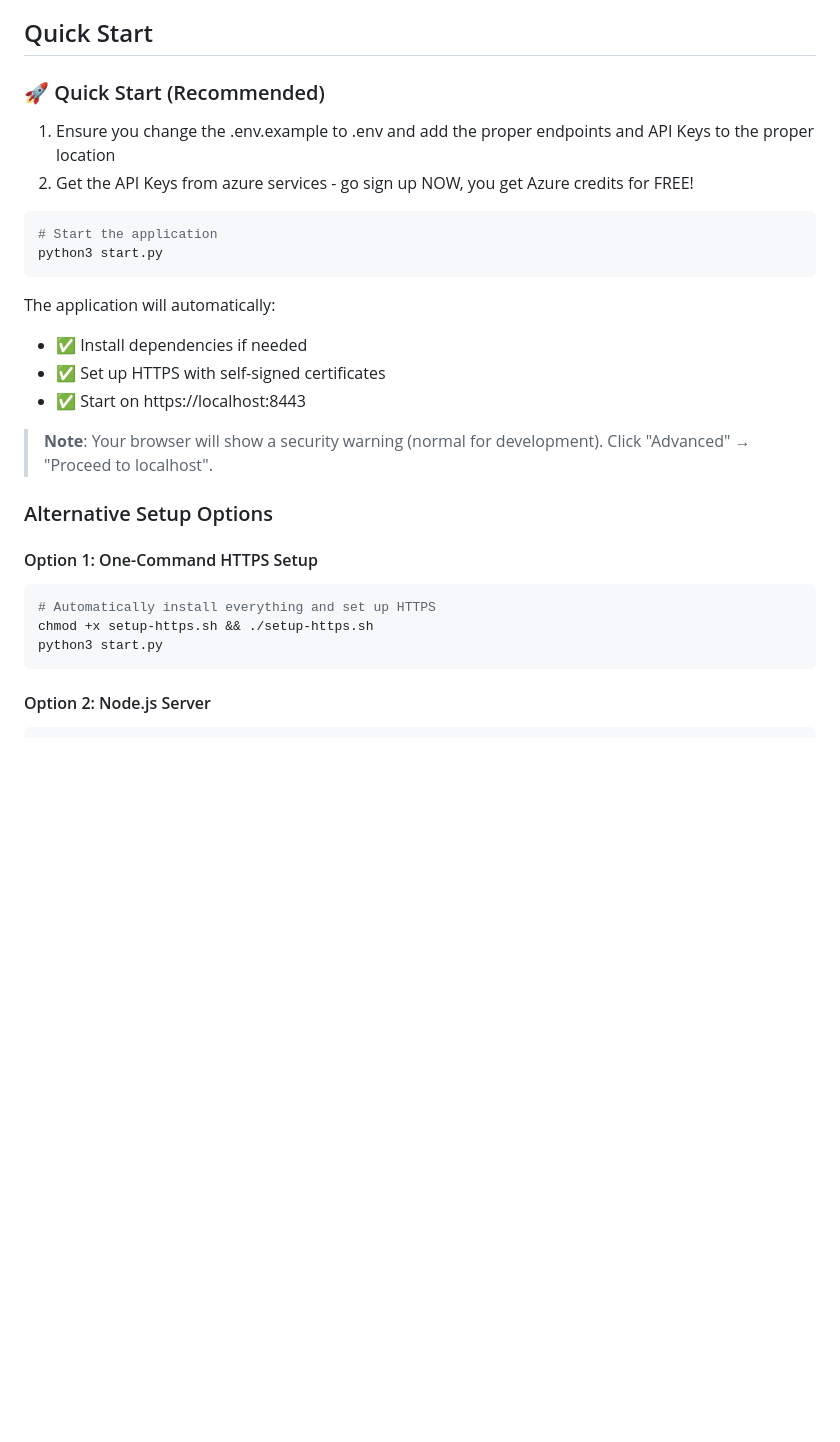
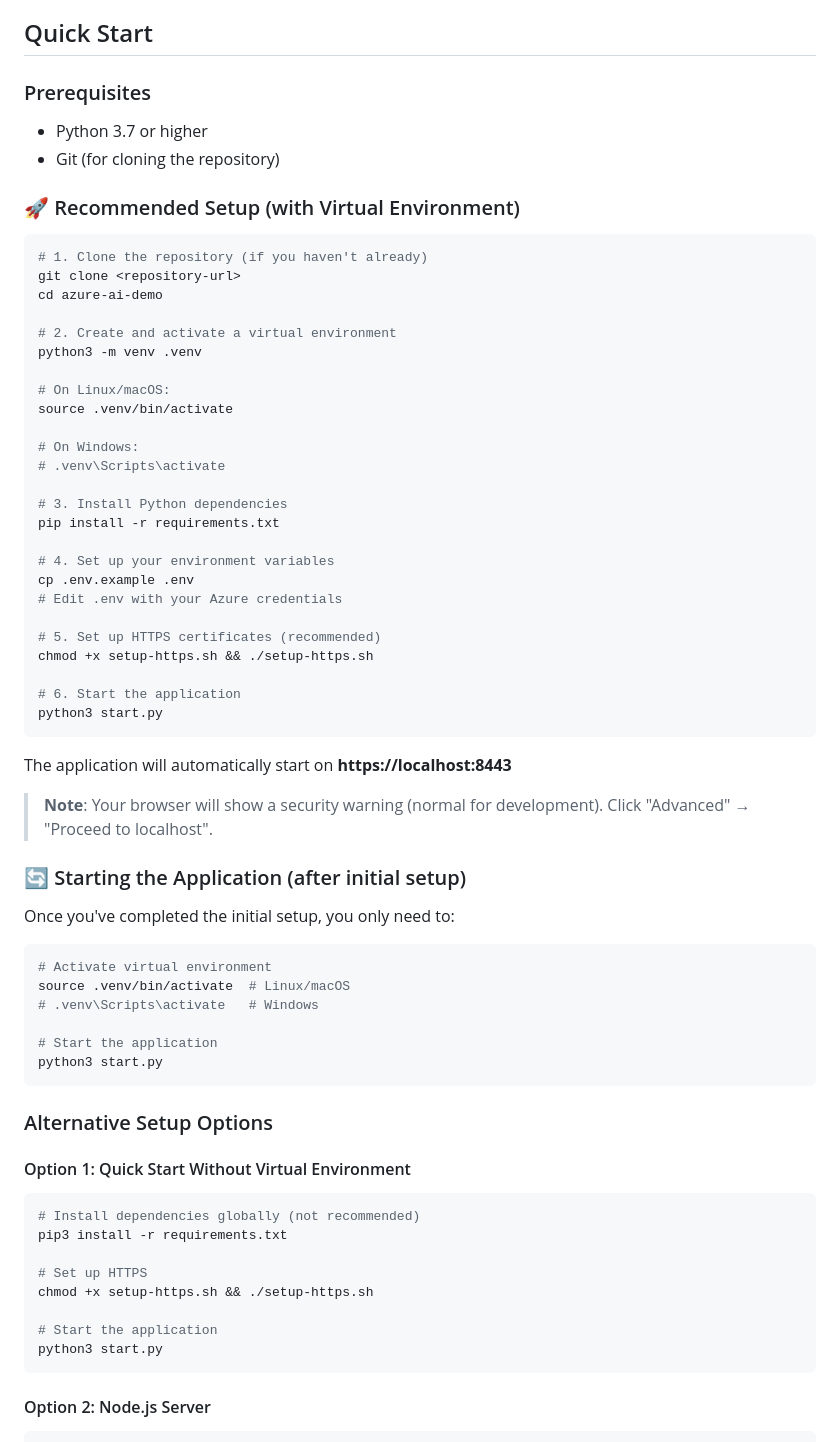
Before and after one commit to csb21jb/azure-ai-demo, a Markdown page: README.md, the part around the change printed below. GitHub-like rendering; blank space fills up the shorter version.

````diff
--- a/README.md
+++ b/README.md
@@ -32,29 +32,68 @@ https://github.com/user-attachments/assets/30343516-a07b-4687-8ded-9ae45c258ca1
 
 ## Quick Start
 
-### 🚀 Quick Start (Recommended)
+### Prerequisites
+- Python 3.7 or higher
+- Git (for cloning the repository)
 
-1. Ensure you change the .env.example to .env and add the proper endpoints and API Keys to the proper location
-2. Get the API Keys from azure services - go sign up NOW, you get Azure credits for FREE!
+### 🚀 Recommended Setup (with Virtual Environment)
 
 ```bash
+# 1. Clone the repository (if you haven't already)
+git clone <repository-url>
+cd azure-ai-demo
+
+# 2. Create and activate a virtual environment
+python3 -m venv .venv
+
+# On Linux/macOS:
+source .venv/bin/activate
+
+# On Windows:
+# .venv\Scripts\activate
+
+# 3. Install Python dependencies
+pip install -r requirements.txt
+
+# 4. Set up your environment variables
+cp .env.example .env
+# Edit .env with your Azure credentials
+
+# 5. Set up HTTPS certificates (recommended)
+chmod +x setup-https.sh && ./setup-https.sh
+
+# 6. Start the application
+python3 start.py
+```
+
+The application will automatically start on **https://localhost:8443**
+
+> **Note**: Your browser will show a security warning (normal for development). Click "Advanced" → "Proceed to localhost".
+
+### 🔄 Starting the Application (after initial setup)
+
+Once you've completed the initial setup, you only need to:
+
+```bash
+# Activate virtual environment
+source .venv/bin/activate  # Linux/macOS
+# .venv\Scripts\activate   # Windows
+
 # Start the application
 python3 start.py
 ```
 
-The application will automatically:
-- ✅ Install dependencies if needed
-- ✅ Set up HTTPS with self-signed certificates
-- ✅ Start on https://localhost:8443
-
-> **Note**: Your browser will show a security warning (normal for development). Click "Advanced" → "Proceed to localhost".
-
 ### Alternative Setup Options
 
-#### Option 1: One-Command HTTPS Setup
+#### Option 1: Quick Start Without Virtual Environment
 ```bash
-# Automatically install everything and set up HTTPS
+# Install dependencies globally (not recommended)
+pip3 install -r requirements.txt
+
+# Set up HTTPS
 chmod +x setup-https.sh && ./setup-https.sh
+
+# Start the application
 python3 start.py
 ```
 
````
Also changed, not shown: other parts of README.md (+13 -5 lines).
